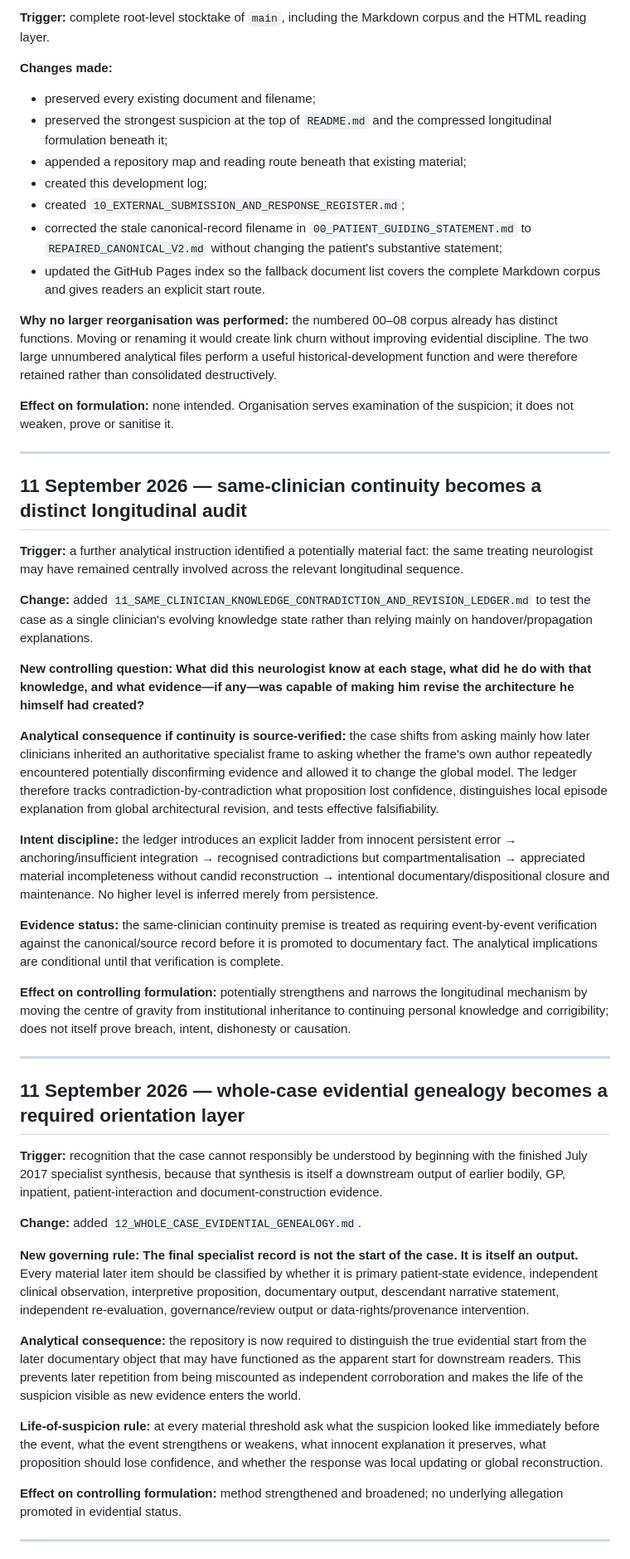
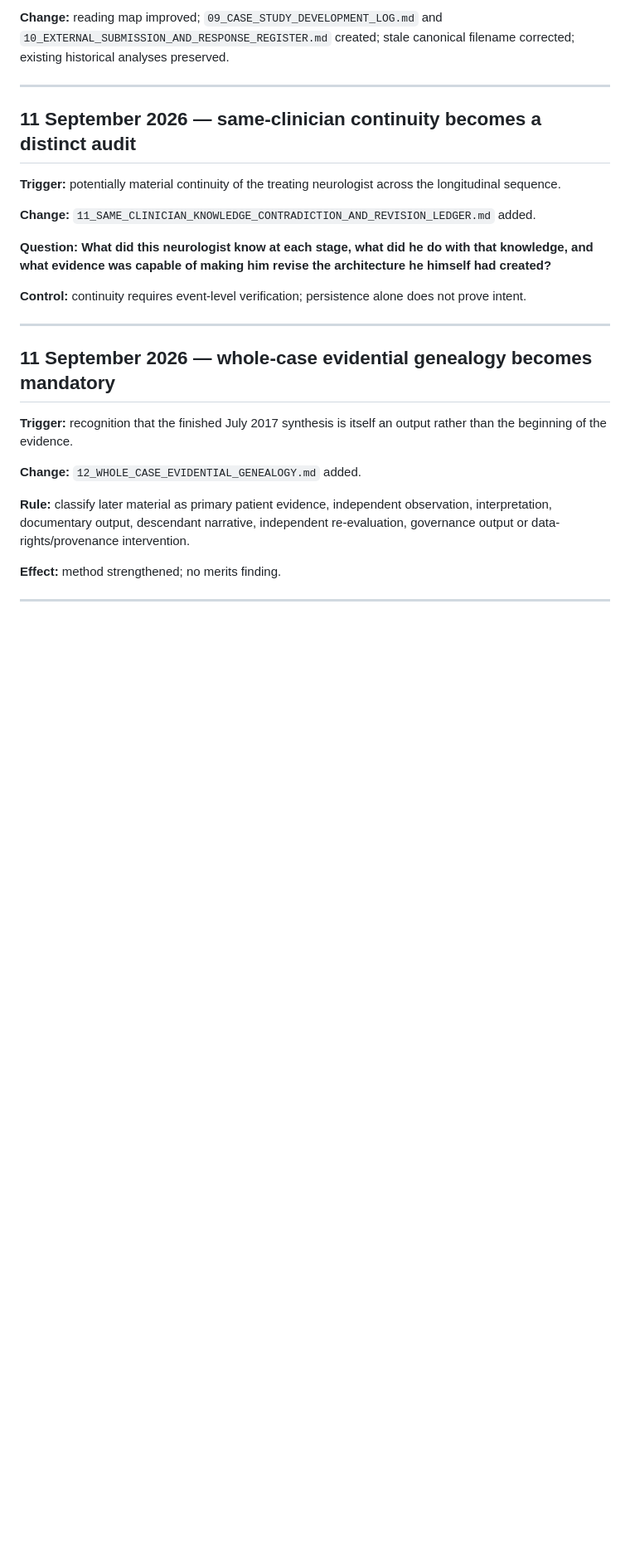
Before and after one commit to TitanicParker/legal, a Markdown page: 09_CASE_STUDY_DEVELOPMENT_LOG.md, the part around one of its changes. Shown at 83% size. Rendered like a GitHub page; blank space fills up the shorter version.

```diff
--- a/09_CASE_STUDY_DEVELOPMENT_LOG.md
+++ b/09_CASE_STUDY_DEVELOPMENT_LOG.md
@@ -62,53 +44,29 @@ The governing standard is:
 
-**Trigger:** complete root-level stocktake of `main`, including the Markdown corpus and the HTML reading layer.
-
-**Changes made:**
-
-- preserved every existing document and filename;
-- preserved the strongest suspicion at the top of `README.md` and the compressed longitudinal formulation beneath it;
-- appended a repository map and reading route beneath that existing material;
-- created this development log;
-- created `10_EXTERNAL_SUBMISSION_AND_RESPONSE_REGISTER.md`;
-- corrected the stale canonical-record filename in `00_PATIENT_GUIDING_STATEMENT.md` to `REPAIRED_CANONICAL_V2.md` without changing the patient's substantive statement;
-- updated the GitHub Pages index so the fallback document list covers the complete Markdown corpus and gives readers an explicit start route.
-
-**Why no larger reorganisation was performed:** the numbered 00–08 corpus already has distinct functions. Moving or renaming it would create link churn without improving evidential discipline. The two large unnumbered analytical files perform a useful historical-development function and were therefore retained rather than consolidated destructively.
-
-**Effect on formulation:** none intended. Organisation serves examination of the suspicion; it does not weaken, prove or sanitise it.
+**Change:** reading map improved; `09_CASE_STUDY_DEVELOPMENT_LOG.md` and `10_EXTERNAL_SUBMISSION_AND_RESPONSE_REGISTER.md` created; stale canonical filename corrected; existing historical analyses preserved.
 
 ---
 
-## 11 September 2026 — same-clinician continuity becomes a distinct longitudinal audit
+## 11 September 2026 — same-clinician continuity becomes a distinct audit
 
-**Trigger:** a further analytical instruction identified a potentially material fact: the same treating neurologist may have remained centrally involved across the relevant longitudinal sequence.
+**Trigger:** potentially material continuity of the treating neurologist across the longitudinal sequence.
 
-**Change:** added `11_SAME_CLINICIAN_KNOWLEDGE_CONTRADICTION_AND_REVISION_LEDGER.md` to test the case as a single clinician's evolving knowledge state rather than relying mainly on handover/propagation explanations.
+**Change:** `11_SAME_CLINICIAN_KNOWLEDGE_CONTRADICTION_AND_REVISION_LEDGER.md` added.
 
-**New controlling question:** **What did this neurologist know at each stage, what did he do with that knowledge, and what evidence—if any—was capable of making him revise the architecture he himself had created?**
+**Question:** **What did this neurologist know at each stage, what did he do with that knowledge, and what evidence was capable of making him revise the architecture he himself had created?**
 
-**Analytical consequence if continuity is source-verified:** the case shifts from asking mainly how later clinicians inherited an authoritative specialist frame to asking whether the frame's own author repeatedly encountered potentially disconfirming evidence and allowed it to change the global model. The ledger therefore tracks contradiction-by-contradiction what proposition lost confidence, distinguishes local episode explanation from global architectural revision, and tests effective falsifiability.
-
-**Intent discipline:** the ledger introduces an explicit ladder from innocent persistent error → anchoring/insufficient integration → recognised contradictions but compartmentalisation → appreciated material incompleteness without candid reconstruction → intentional documentary/dispositional closure and maintenance. No higher level is inferred merely from persistence.
-
-**Evidence status:** the same-clinician continuity premise is treated as requiring event-by-event verification against the canonical/source record before it is promoted to documentary fact. The analytical implications are conditional until that verification is complete.
-
-**Effect on controlling formulation:** potentially strengthens and narrows the longitudinal mechanism by moving the centre of gravity from institutional inheritance to continuing personal knowledge and corrigibility; does not itself prove breach, intent, dishonesty or causation.
+**Control:** continuity requires event-level verification; persistence alone does not prove intent.
 
 ---
 
-## 11 September 2026 — whole-case evidential genealogy becomes a required orientation layer
+## 11 September 2026 — whole-case evidential genealogy becomes mandatory
 
-**Trigger:** recognition that the case cannot responsibly be understood by beginning with the finished July 2017 specialist synthesis, because that synthesis is itself a downstream output of earlier bodily, GP, inpatient, patient-interaction and document-construction evidence.
+**Trigger:** recognition that the finished July 2017 synthesis is itself an output rather than the beginning of the evidence.
 
-**Change:** added `12_WHOLE_CASE_EVIDENTIAL_GENEALOGY.md`.
+**Change:** `12_WHOLE_CASE_EVIDENTIAL_GENEALOGY.md` added.
 
-**New governing rule:** **The final specialist record is not the start of the case. It is itself an output.** Every material later item should be classified by whether it is primary patient-state evidence, independent clinical observation, interpretive proposition, documentary output, descendant narrative statement, independent re-evaluation, governance/review output or data-rights/provenance intervention.
+**Rule:** classify later material as primary patient evidence, independent observation, interpretation, documentary output, descendant narrative, independent re-evaluation, governance output or data-rights/provenance intervention.
 
-**Analytical consequence:** the repository is now required to distinguish the true evidential start from the later documentary object that may have functioned as the apparent start for downstream readers. This prevents later repetition from being miscounted as independent corroboration and makes the life of the suspicion visible as new evidence enters the world.
-
-**Life-of-suspicion rule:** at every material threshold ask what the suspicion looked like immediately before the event, what the event strengthens or weakens, what innocent explanation it preserves, what proposition should lose confidence, and whether the response was local updating or global reconstruction.
-
-**Effect on controlling formulation:** method strengthened and broadened; no underlying allegation promoted in evidential status.
+**Effect:** method strengthened; no merits finding.
 
 ---
 
```
Also changed, not shown: other parts of 09_CASE_STUDY_DEVELOPMENT_LOG.md (+147 -42 lines).
